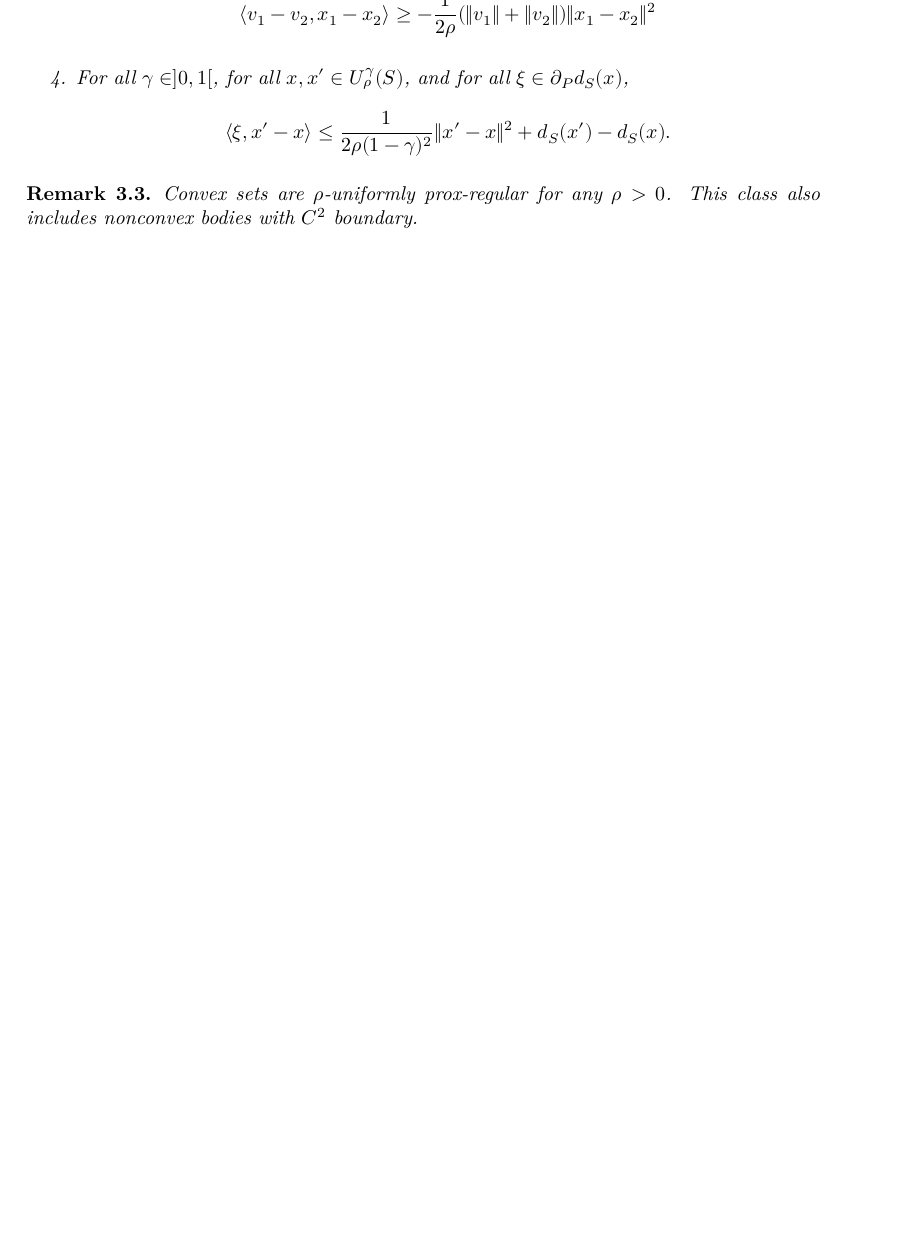
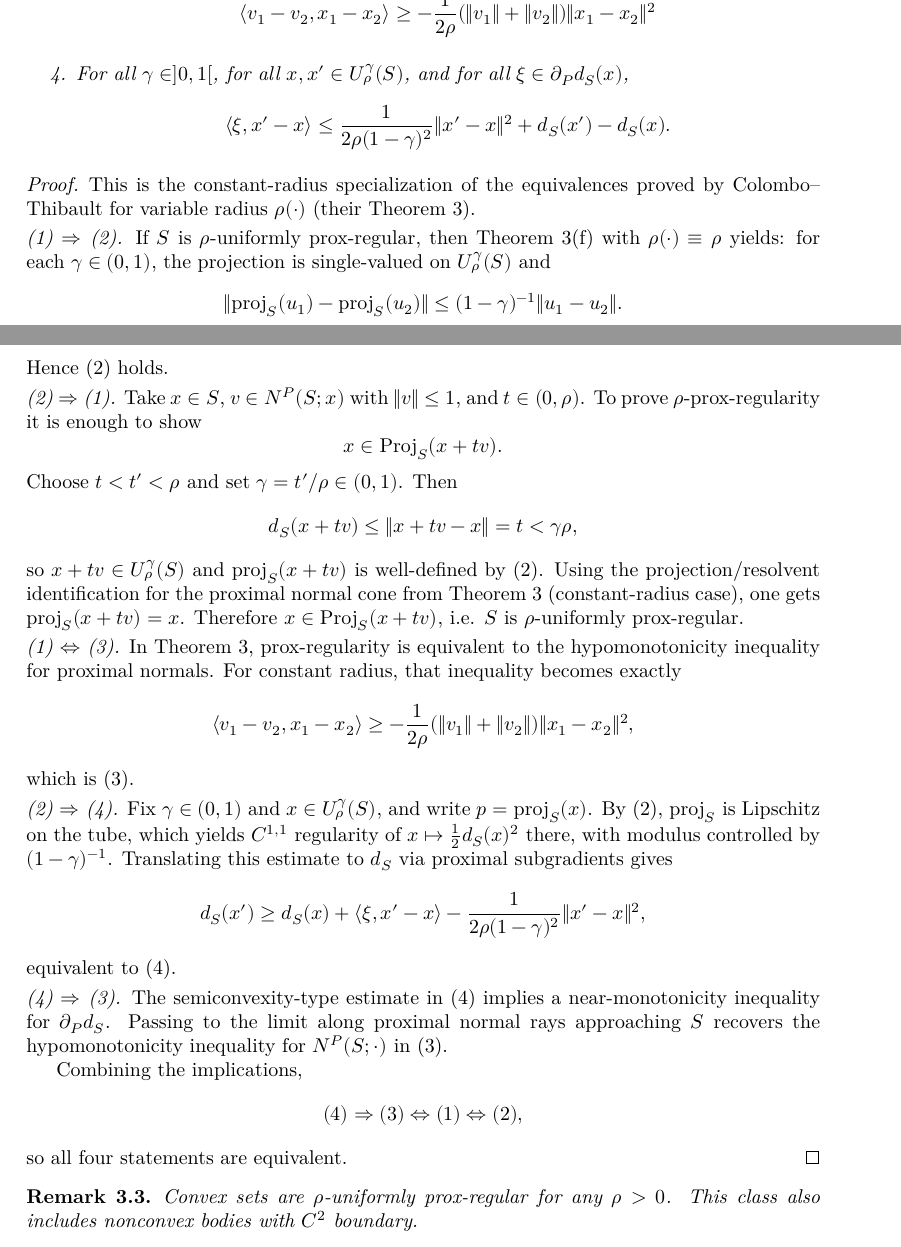
Before and after one commit to gabrielortegaproyectos/Moreau-Sweeping-Process, a LaTeX document (blueprint/src/print.tex, which reads blueprint/src/chapter/prox_regular.tex): part of page 7 of 13 before the commit and two parts of pages 7 and 8 of 14 after it, the two joined at a grey line, cut so that both start at the same text, the shorter picture padded with empty space. Compiled offline with XeLaTeX.

```diff
--- a/blueprint/src/chapter/prox_regular.tex
+++ b/blueprint/src/chapter/prox_regular.tex
@@ -28,6 +28,56 @@
 \item For all $\gamma \in ]0,1[$, for all $x, x' \in U_\rho^\gamma(S)$, and for all $\xi \in \partial_P d_S(x)$,
 $$\langle \xi, x' - x \rangle \le \frac{1}{2\rho(1-\gamma)^2}\|x' - x\|^2 + d_S(x') - d_S(x).$$
 \end{enumerate}
+\begin{proof}
+This is the constant-radius specialization of the equivalences proved by Colombo--Thibault for variable radius $\rho(\cdot)$ (their Theorem~3).
+
+\smallskip
+\noindent\emph{(1) $\Rightarrow$ (2).}
+If $S$ is $\rho$-uniformly prox-regular, then Theorem~3(f) with $\rho(\cdot)\equiv\rho$ yields: for each $\gamma\in(0,1)$, the projection is single-valued on $U_\rho^\gamma(S)$ and
+$$
+\|\text{proj}_S(u_1)-\text{proj}_S(u_2)\|\le (1-\gamma)^{-1}\|u_1-u_2\|.
+$$
+Hence (2) holds.
+
+\smallskip
+\noindent\emph{(2) $\Rightarrow$ (1).}
+Take $x\in S$, $v\in N^P(S;x)$ with $\|v\|\le 1$, and $t\in(0,\rho)$. To prove $\rho$-prox-regularity it is enough to show
+$$
+x\in \text{Proj}_S(x+tv).
+$$
+Choose $t<t'<\rho$ and set $\gamma=t'/\rho\in(0,1)$. Then
+$$
+d_S(x+tv)\le \|x+tv-x\|=t<\gamma\rho,
+$$
+so $x+tv\in U_\rho^\gamma(S)$ and $\text{proj}_S(x+tv)$ is well-defined by (2). Using the projection/resolvent identification for the proximal normal cone from Theorem~3 (constant-radius case), one gets $\text{proj}_S(x+tv)=x$. Therefore $x\in\text{Proj}_S(x+tv)$, i.e. $S$ is $\rho$-uniformly prox-regular.
+
+\smallskip
+\noindent\emph{(1) $\Leftrightarrow$ (3).}
+In Theorem~3, prox-regularity is equivalent to the hypomonotonicity inequality for proximal normals. For constant radius, that inequality becomes exactly
+$$
+\langle v_1-v_2,x_1-x_2\rangle
+\ge -\frac{1}{2\rho}(\|v_1\|+\|v_2\|)\|x_1-x_2\|^2,
+$$
+which is (3).
+
+\smallskip
+\noindent\emph{(2) $\Rightarrow$ (4).}
+Fix $\gamma\in(0,1)$ and $x\in U_\rho^\gamma(S)$, and write $p=\text{proj}_S(x)$. By (2), $\text{proj}_S$ is Lipschitz on the tube, which yields $C^{1,1}$ regularity of $x\mapsto \frac12 d_S(x)^2$ there, with modulus controlled by $(1-\gamma)^{-1}$. Translating this estimate to $d_S$ via proximal subgradients gives
+$$
+d_S(x')\ge d_S(x)+\langle\xi,x'-x\rangle - \frac{1}{2\rho(1-\gamma)^2}\|x'-x\|^2,
+$$
+equivalent to (4).
+
+\smallskip
+\noindent\emph{(4) $\Rightarrow$ (3).}
+The semiconvexity-type estimate in (4) implies a near-monotonicity inequality for $\partial_P d_S$. Passing to the limit along proximal normal rays approaching $S$ recovers the hypomonotonicity inequality for $N^P(S;\cdot)$ in (3).
+
+Combining the implications,
+$$
+(4)\Rightarrow(3)\Leftrightarrow(1)\Leftrightarrow(2),
+$$
+so all four statements are equivalent.
+\end{proof}
 \end{proposition}
 
 \begin{remark}
```
Also changed, not shown: 1 other file.
